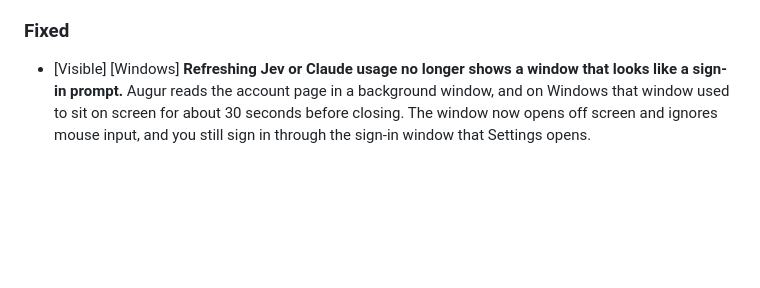
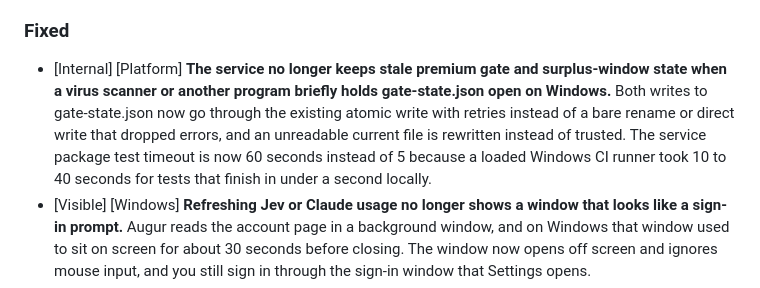
Before and after one commit to neostryder/augur, a Markdown page: CHANGELOG.md, the part around the change. Rendered like a GitHub page; blank space fills up the shorter version.

Commit message:
Note the gate-state write fix in the changelog

```diff
--- a/CHANGELOG.md
+++ b/CHANGELOG.md
@@ -23,6 +23,7 @@ All notable changes to Augur are listed here. Each entry starts with `[Visible]`
 
 ### Fixed
 
+- [Internal] [Platform] **The service no longer keeps stale premium gate and surplus-window state when a virus scanner or another program briefly holds gate-state.json open on Windows.** Both writes to gate-state.json now go through the existing atomic write with retries instead of a bare rename or direct write that dropped errors, and an unreadable current file is rewritten instead of trusted. The service package test timeout is now 60 seconds instead of 5 because a loaded Windows CI runner took 10 to 40 seconds for tests that finish in under a second locally.
 - [Visible] [Windows] **Refreshing Jev or Claude usage no longer shows a window that looks like a sign-in prompt.** Augur reads the account page in a background window, and on Windows that window used to sit on screen for about 30 seconds before closing. The window now opens off screen and ignores mouse input, and you still sign in through the sign-in window that Settings opens.
 - [Visible] [Windows] **The TypeSafe sign-in window no longer closes by itself before you finish logging in.** A sign-in page can ask its own window to close, and that request used to shut the Augur sign-in window. The window now ignores the request and stays open until Augur has read the balance or you close it.
 - [Visible] [Windows] **The TypeSafe sign-in window writes a local `signin.log` trace of its navigation and account-reading results.** The trace contains URL hosts and paths without query strings or fragments, and it never records page text, cookies, or tokens.
```
